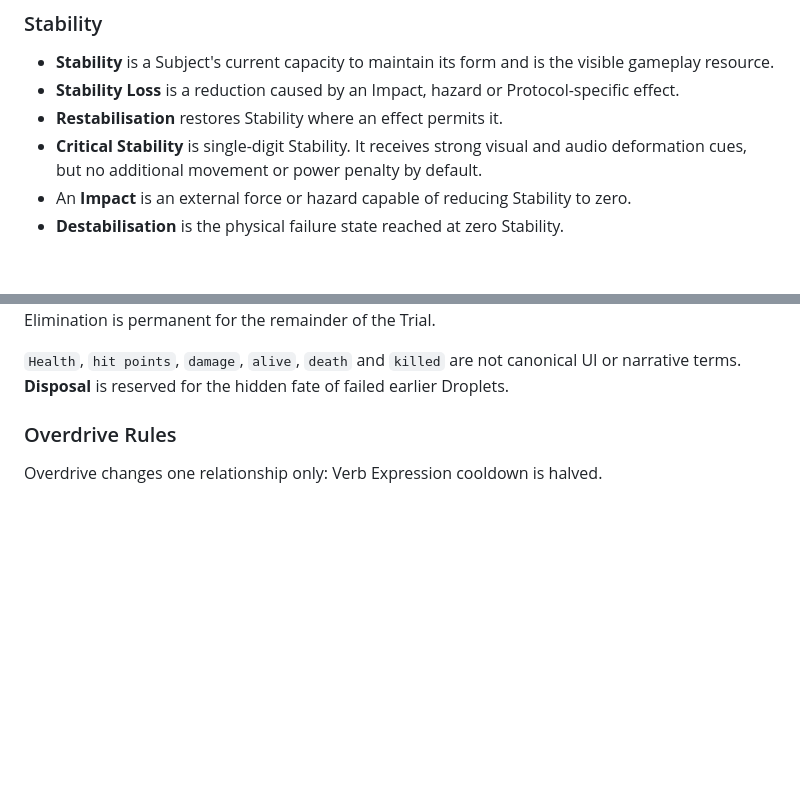
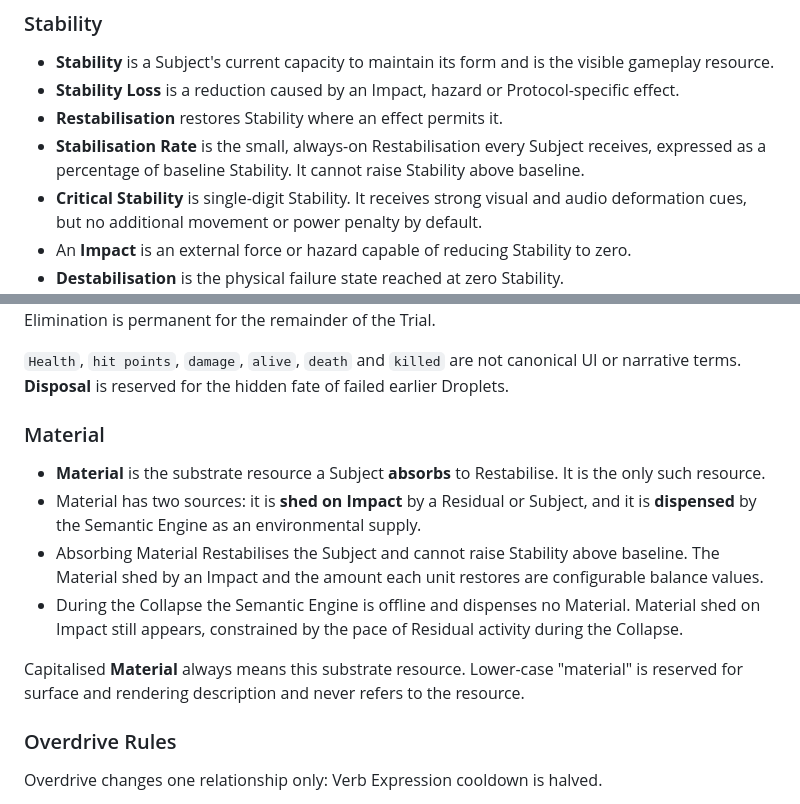
Before and after one commit to CrowBe/VerbEndings, a Markdown page: CONTEXT.md, 2 parts joined by grey strips. GitHub-like rendering; blank space fills up the shorter version.

Commit message:
Define Stabilisation Rate and Material in domain canon
Add the two Restabilisation sources agreed for Subjects: an always-on
Stabilisation Rate (small percentage of baseline, capped at baseline) and
Material, the single substrate resource a Subject absorbs to Restabilise.
Material is shed on Impact by Residuals and Subjects and dispensed by the
Semantic Engine; the Engine is offline during the Collapse, so only
Impact-shed Material appears then. Reserve capitalised Material for the
resource and lower-case material for rendering. Note both as design-only
in the capability boundary.

Co-Authored-By: Claude Opus 4.8 <noreply@anthropic.com>
Claude-Session: https://claude.ai/code/session_01XiNuKeY6iRVTsy6tWB2vMd

```diff
--- a/CONTEXT.md
+++ b/CONTEXT.md
@@ -63,6 +63,7 @@ A Pair and its Verb Chain end after the Experiment. Points belong to Subjects, n
 - **Stability** is a Subject's current capacity to maintain its form and is the visible gameplay resource.
 - **Stability Loss** is a reduction caused by an Impact, hazard or Protocol-specific effect.
 - **Restabilisation** restores Stability where an effect permits it.
+- **Stabilisation Rate** is the small, always-on Restabilisation every Subject receives, expressed as a percentage of baseline Stability. It cannot raise Stability above baseline.
 - **Critical Stability** is single-digit Stability. It receives strong visual and audio deformation cues, but no additional movement or power penalty by default.
 - An **Impact** is an external force or hazard capable of reducing Stability to zero.
 - **Destabilisation** is the physical failure state reached at zero Stability.
@@ -73,6 +74,15 @@ Every Subject uses the same baseline Stability. A Verb uses the same Base Expres
 During a normal Experiment, a Destabilised Subject is Eliminated from that Experiment and automatically Recalled. It returns in the next Round. During the Collapse, Recall is unavailable and Elimination is permanent for the remainder of the Trial.
 
 `Health`, `hit points`, `damage`, `alive`, `death` and `killed` are not canonical UI or narrative terms. **Disposal** is reserved for the hidden fate of failed earlier Droplets.
+
+### Material
+
+- **Material** is the substrate resource a Subject **absorbs** to Restabilise. It is the only such resource.
+- Material has two sources: it is **shed on Impact** by a Residual or Subject, and it is **dispensed** by the Semantic Engine as an environmental supply.
+- Absorbing Material Restabilises the Subject and cannot raise Stability above baseline. The Material shed by an Impact and the amount each unit restores are configurable balance values.
+- During the Collapse the Semantic Engine is offline and dispenses no Material. Material shed on Impact still appears, constrained by the pace of Residual activity during the Collapse.
+
+Capitalised **Material** always means this substrate resource. Lower-case "material" is reserved for surface and rendering description and never refers to the resource.
 
 ### Overdrive Rules
 
```
Also changed, not shown: docs/ARCHITECTURE.md (+1 -0 lines).
